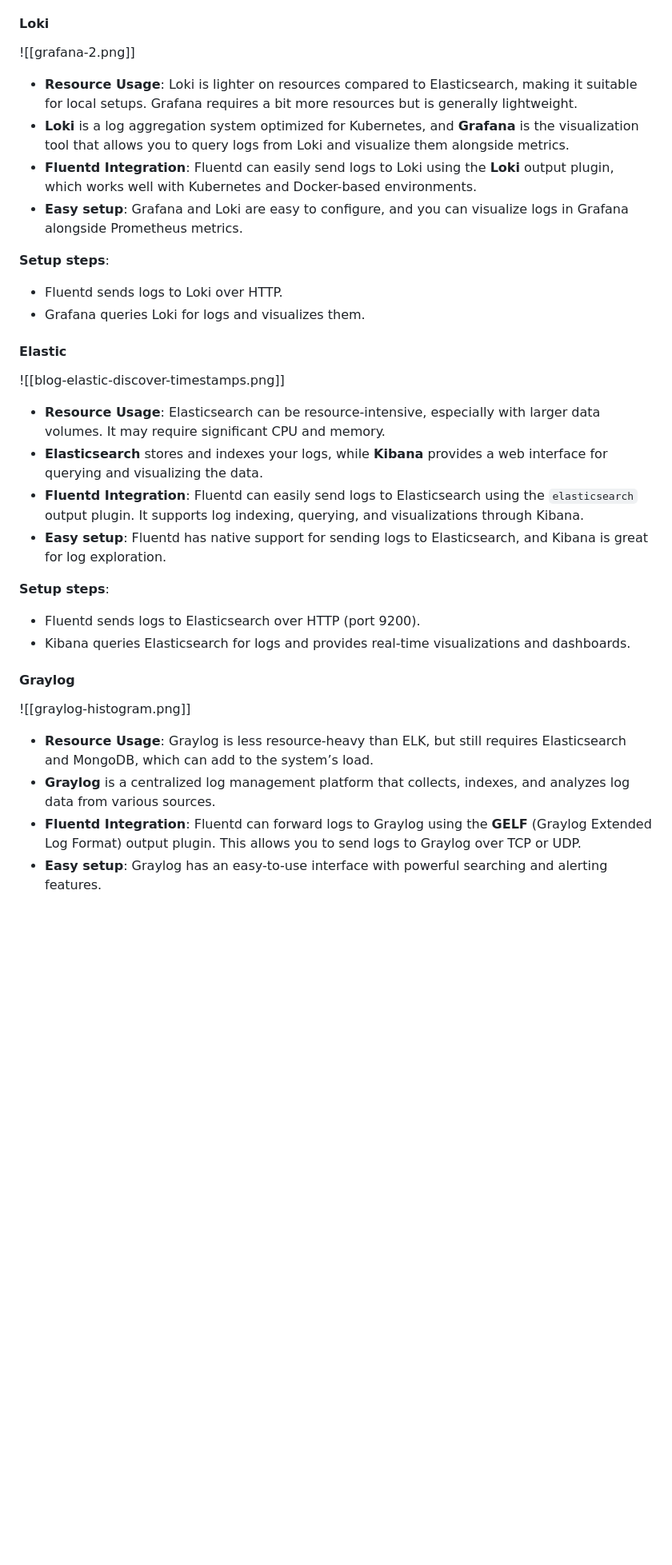
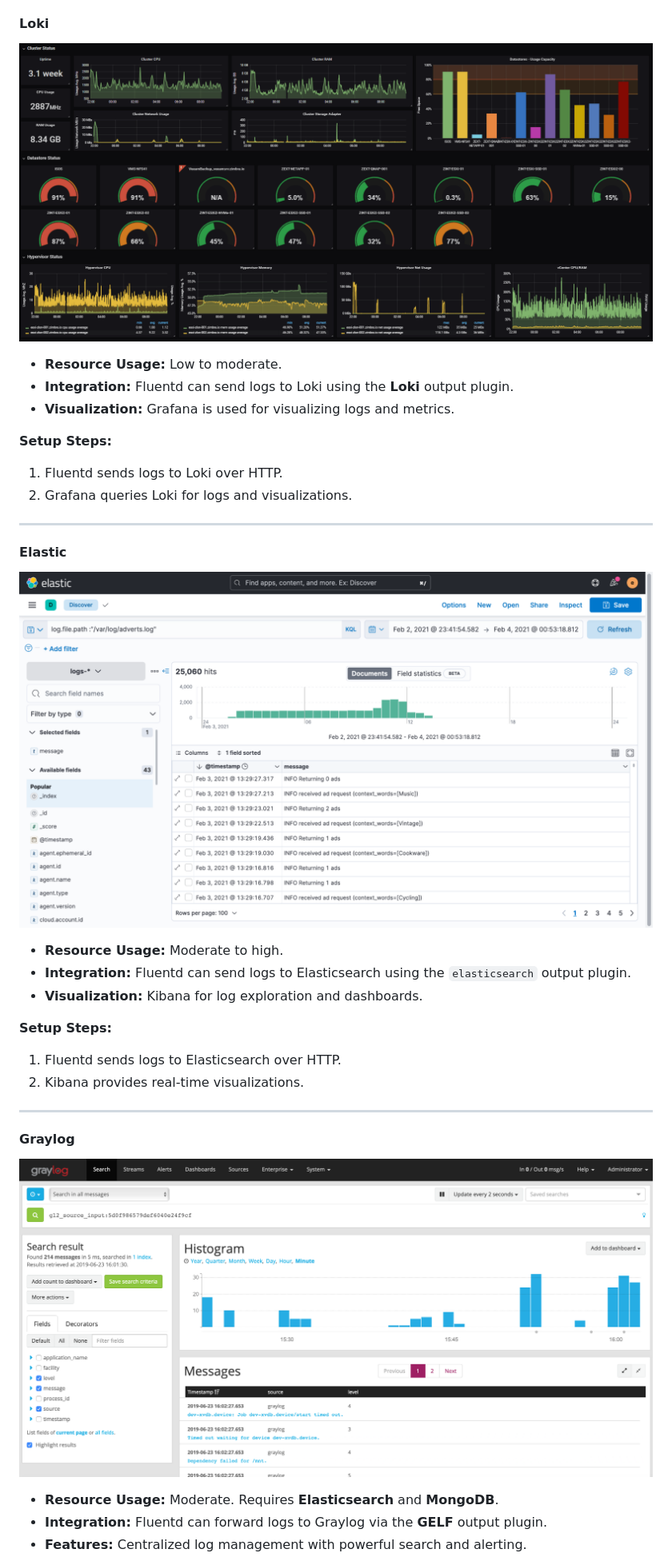
Before and after one commit to RadekPelikan/Famyok-kolosus, a Markdown page: Famyok Rework.md, the part around the change printed below. Shown: that part at 80% size. Drawn GitHub-style; blank space fills up the shorter version.

```diff
--- a/Famyok Rework.md
+++ b/Famyok Rework.md
@@ -59,39 +58,37 @@ Logging server will be provided by Fluentd probably
 
 #### Loki
 
-![[grafana-2.png]]
+![Loki](img/grafana-2.png)
 
-- **Resource Usage**: Loki is lighter on resources compared to Elasticsearch, making it suitable for local setups. Grafana requires a bit more resources but is generally lightweight.
-- **Loki** is a log aggregation system optimized for Kubernetes, and **Grafana** is the visualization tool that allows you to query logs from Loki and visualize them alongside metrics.
-- **Fluentd Integration**: Fluentd can easily send logs to Loki using the **Loki** output plugin, which works well with Kubernetes and Docker-based environments.
-- **Easy setup**: Grafana and Loki are easy to configure, and you can visualize logs in Grafana alongside Prometheus metrics.
+- **Resource Usage:** Low to moderate.
+- **Integration:** Fluentd can send logs to Loki using the **Loki** output plugin.
+- **Visualization:** Grafana is used for visualizing logs and metrics.
 
-**Setup steps**:
+**Setup Steps:**
+1. Fluentd sends logs to Loki over HTTP.
+2. Grafana queries Loki for logs and visualizations.
 
-- Fluentd sends logs to Loki over HTTP.
-- Grafana queries Loki for logs and visualizes them.
-
+---
 
 #### Elastic
 
-![[blog-elastic-discover-timestamps.png]]
+![Elastic](img/blog-elastic-discover-timestamps.png)
 
-- **Resource Usage**: Elasticsearch can be resource-intensive, especially with larger data volumes. It may require significant CPU and memory.
-- **Elasticsearch** stores and indexes your logs, while **Kibana** provides a web interface for querying and visualizing the data.
-- **Fluentd Integration**: Fluentd can easily send logs to Elasticsearch using the `elasticsearch` output plugin. It supports log indexing, querying, and visualizations through Kibana.
-- **Easy setup**: Fluentd has native support for sending logs to Elasticsearch, and Kibana is great for log exploration.
+- **Resource Usage:** Moderate to high.
+- **Integration:** Fluentd can send logs to Elasticsearch using the `elasticsearch` output plugin.
+- **Visualization:** Kibana for log exploration and dashboards.
 
-**Setup steps**:
+**Setup Steps:**
+1. Fluentd sends logs to Elasticsearch over HTTP.
+2. Kibana provides real-time visualizations.
 
-- Fluentd sends logs to Elasticsearch over HTTP (port 9200).
-- Kibana queries Elasticsearch for logs and provides real-time visualizations and dashboards.
+---
 
 #### Graylog
 
-![[graylog-histogram.png]]
+![Graylog](img/graylog-histogram.png)
 
-- **Resource Usage**: Graylog is less resource-heavy than ELK, but still requires Elasticsearch and MongoDB, which can add to the system’s load.
-- **Graylog** is a centralized log management platform that collects, indexes, and analyzes log data from various sources.
-- **Fluentd Integration**: Fluentd can forward logs to Graylog using the **GELF** (Graylog Extended Log Format) output plugin. This allows you to send logs to Graylog over TCP or UDP.
-- **Easy setup**: Graylog has an easy-to-use interface with powerful searching and alerting features.
+- **Resource Usage:** Moderate. Requires **Elasticsearch** and **MongoDB**.
+- **Integration:** Fluentd can forward logs to Graylog via the **GELF** output plugin.
+- **Features:** Centralized log management with powerful search and alerting.
 
```
Also changed, not shown: other parts of Famyok Rework.md (+71 -74 lines).
